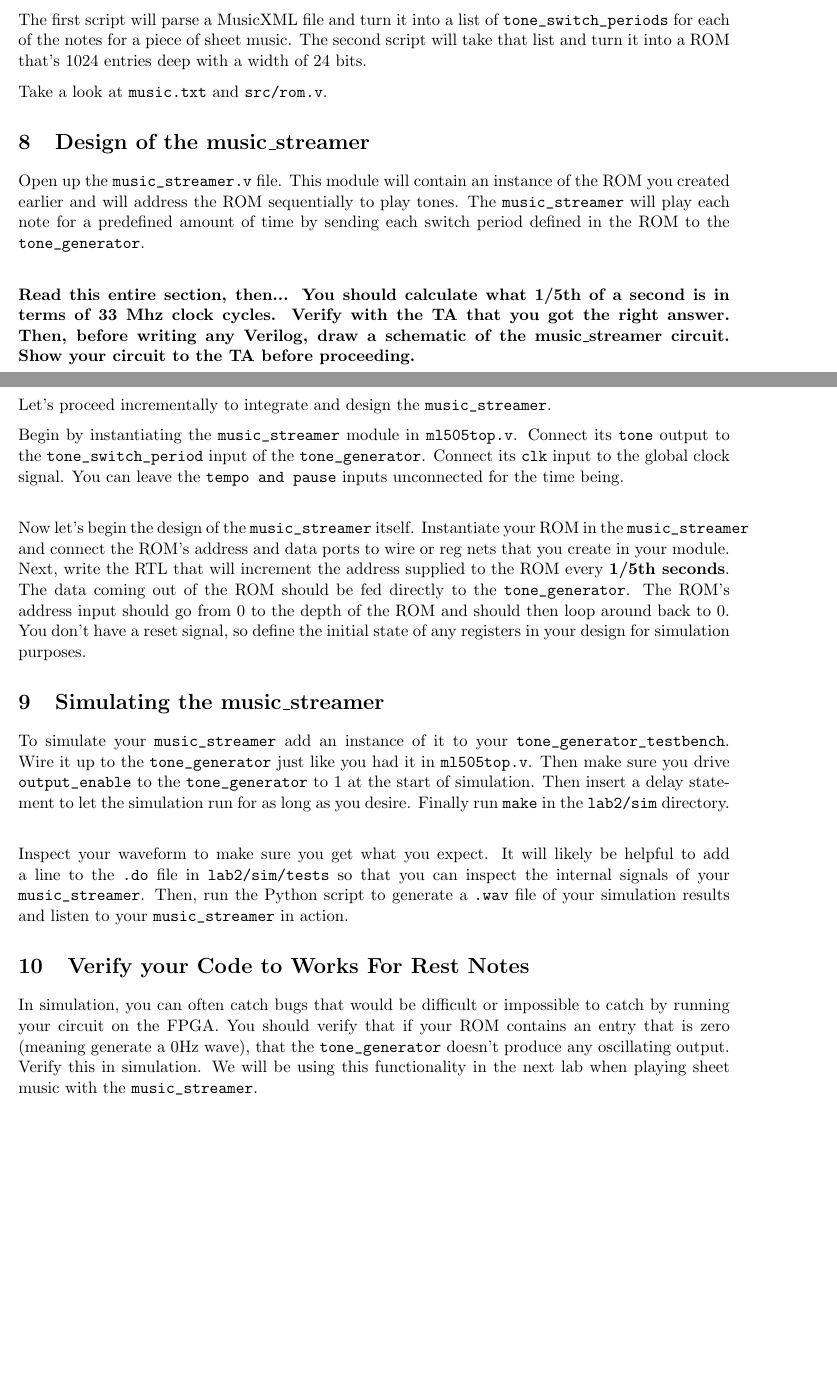
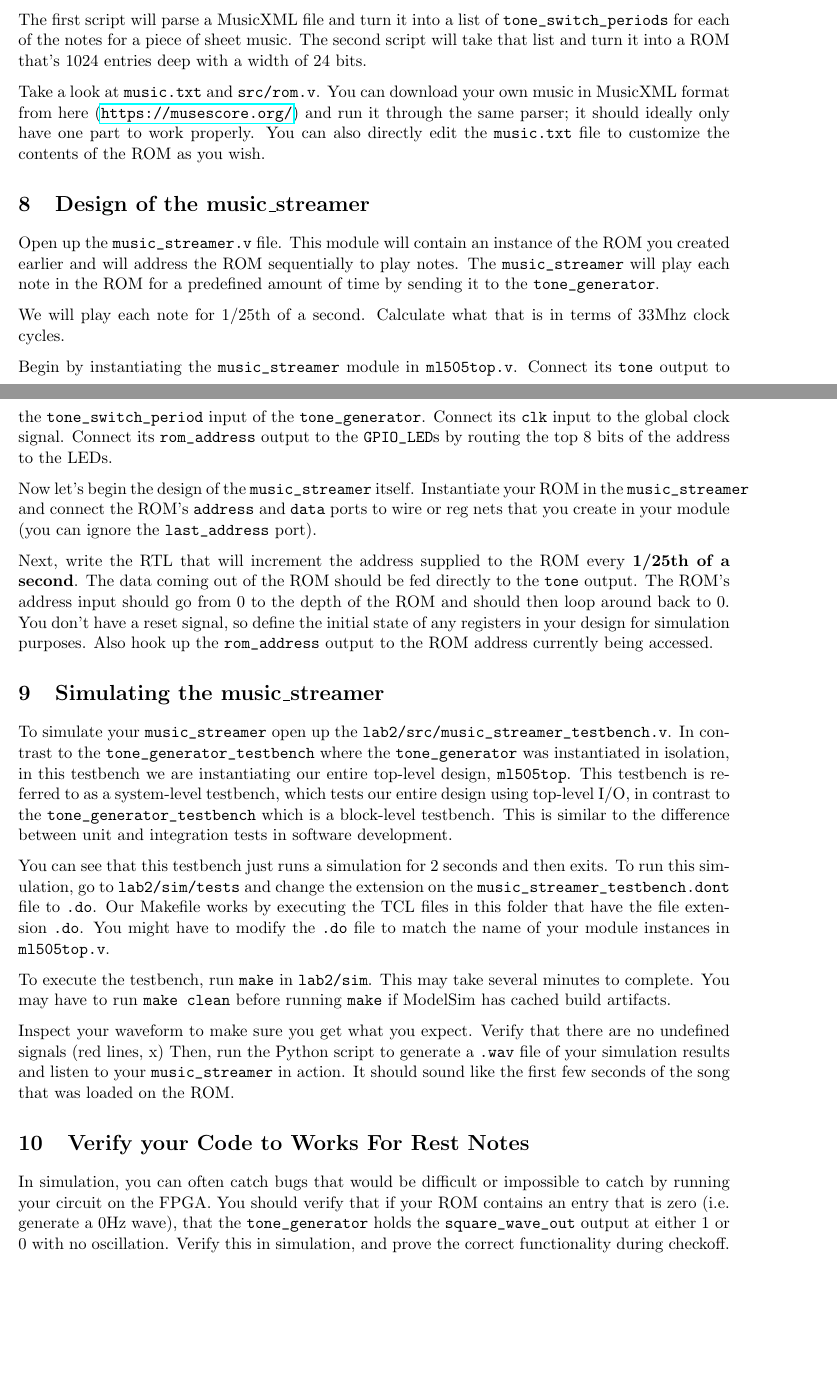
Before and after one commit to EECS150/labs_sp17, a LaTeX document (lab2/lab2_spec.tex): two parts of pages 10 and 11 of 12, joined at a grey line, cut so that both start at the same text, the shorter picture padded with empty space. Compiled offline with pdfLaTeX.

Commit message:
Finished lab 2 spec, skeleton files coming

```diff
--- a/lab2/lab2_spec.tex
+++ b/lab2/lab2_spec.tex
@@ -327,31 +327,35 @@ To power our \verb|tone_generator|, we will be using a ROM that is X entries/add
 We've provided you with a few scripts that can generate a ROM from either a file with it's contents or even from sheet music. Run these commands from \verb|lab2/|.
 
 \begin{minted}{bash}
-	python scripts/musicxml_parser.py musicxml/Twinkle_Twinkle_Little_Star.mxl music.txt
-	python scripts/rom_generator.py music.txt src/rom.v 1024 24
+python scripts/musicxml_parser.py musicxml/Twinkle_Twinkle_Little_Star.mxl music.txt
+python scripts/rom_generator.py music.txt src/rom.v 1024 24
 \end{minted}
 
 The first script will parse a MusicXML file and turn it into a list of \verb|tone_switch_periods| for each of the notes for a piece of sheet music. The second script will take that list and turn it into a ROM that's 1024 entries deep with a width of 24 bits.
 
-Take a look at \verb|music.txt| and \verb|src/rom.v|.
+Take a look at \verb|music.txt| and \verb|src/rom.v|. You can download your own music in MusicXML format from here (\url{https://musescore.org/}) and run it through the same parser; it should ideally only have one part to work properly. You can also directly edit the \verb|music.txt| file to customize the contents of the ROM as you wish.
 
 \section{Design of the music\_streamer}
-Open up the \verb|music_streamer.v| file. This module will contain an instance of the ROM you created earlier and will address the ROM sequentially to play tones. The \verb|music_streamer| will play each note for a predefined amount of time by sending each switch period defined in the ROM to the \verb|tone_generator|.\\
+Open up the \verb|music_streamer.v| file. This module will contain an instance of the ROM you created earlier and will address the ROM sequentially to play notes. The \verb|music_streamer| will play each note in the ROM for a predefined amount of time by sending it to the \verb|tone_generator|.
 
-\textbf{Read this entire section, then... You should calculate what 1/5th of a second is in terms of 33 Mhz clock cycles. Verify with the TA that you got the right answer. Then, before writing any Verilog, draw a schematic of the music\_streamer circuit. Show your circuit to the TA before proceeding.}\\
+We will play each note for 1/25th of a second. Calculate what that is in terms of 33Mhz clock cycles.
 
-Let's proceed incrementally to integrate and design the \verb|music_streamer|.
+Begin by instantiating the \verb|music_streamer| module in \verb|ml505top.v|. Connect its \verb|tone| output to the \verb|tone_switch_period| input of the \verb|tone_generator|. Connect its \verb|clk| input to the global clock signal. Connect its \verb|rom_address| output to the \verb|GPIO_LED|s by routing the top 8 bits of the address to the LEDs.
 
-Begin by instantiating the \verb|music_streamer| module in \verb|ml505top.v|. Connect its \verb|tone| output to the \verb|tone_switch_period| input of the \verb|tone_generator|. Connect its \verb|clk| input to the global clock signal. You can leave the \verb|tempo and pause| inputs unconnected for the time being.\\
+Now let's begin the design of the \verb|music_streamer| itself. Instantiate your ROM in the \verb|music_streamer| and connect the ROM's \verb|address| and \verb|data| ports to wire or reg nets that you create in your module (you can ignore the \verb|last_address| port).
 
-Now let's begin the design of the \verb|music_streamer| itself. Instantiate your ROM in the \verb|music_streamer| and connect the ROM's address and data ports to wire or reg nets that you create in your module. Next, write the RTL that will increment the address supplied to the ROM every \textbf{1/5th seconds}. The data coming out of the ROM should be fed directly to the \verb|tone_generator|. The ROM's address input should go from 0 to the depth of the ROM and should then loop around back to 0. You don't have a reset signal, so define the initial state of any registers in your design for simulation purposes.
+Next, write the RTL that will increment the address supplied to the ROM every \textbf{1/25th of a second}. The data coming out of the ROM should be fed directly to the \verb|tone| output. The ROM's address input should go from 0 to the depth of the ROM and should then loop around back to 0. You don't have a reset signal, so define the initial state of any registers in your design for simulation purposes. Also hook up the \verb|rom_address| output to the ROM address currently being accessed.
 
 \section{Simulating the music\_streamer}
-To simulate your \verb|music_streamer| add an instance of it to your \verb|tone_generator_testbench|. Wire it up to the \verb|tone_generator| just like you had it in \verb|ml505top.v|. Then make sure you drive \verb|output_enable| to the \verb|tone_generator| to 1 at the start of simulation. Then insert a delay statement to let the simulation run for as long as you desire. Finally run \verb|make| in the \verb|lab2/sim| directory.\\
+To simulate your \verb|music_streamer| open up the \verb|lab2/src/music_streamer_testbench.v|. In contrast to the \verb|tone_generator_testbench| where the \verb|tone_generator| was instantiated in isolation, in this testbench we are instantiating our entire top-level design, \verb|ml505top|. This testbench is referred to as a system-level testbench, which tests our entire design using top-level I/O, in contrast to the \verb|tone_generator_testbench| which is a block-level testbench. This is similar to the difference between unit and integration tests in software development.
 
-Inspect your waveform to make sure you get what you expect. It will likely be helpful to add a line to the \verb|.do| file in \verb|lab2/sim/tests| so that you can inspect the internal signals of your \verb|music_streamer|. Then, run the Python script to generate a \verb|.wav| file of your simulation results and listen to your \verb|music_streamer| in action.
+You can see that this testbench just runs a simulation for 2 seconds and then exits. To run this simulation, go to \verb|lab2/sim/tests| and change the extension on the \verb|music_streamer_testbench.dont| file to \verb|.do|. Our Makefile works by executing the TCL files in this folder that have the file extension \verb|.do|. You might have to modify the \verb|.do| file to match the name of your module instances in \verb|ml505top.v|.
+
+To execute the testbench, run \verb|make| in \verb|lab2/sim|. This may take several minutes to complete. You may have to run \verb|make clean| before running \verb|make| if ModelSim has cached build artifacts.
+
+Inspect your waveform to make sure you get what you expect. Verify that there are no undefined signals (red lines, x) Then, run the Python script to generate a \verb|.wav| file of your simulation results and listen to your \verb|music_streamer| in action. It should sound like the first few seconds of the song that was loaded on the ROM.
 
 \section{Verify your Code to Works For Rest Notes}
-In simulation, you can often catch bugs that would be difficult or impossible to catch by running your circuit on the FPGA. You should verify that if your ROM contains an entry that is zero (meaning generate a 0Hz wave), that the \verb|tone_generator| doesn't produce any oscillating output. Verify this in simulation. We will be using this functionality in the next lab when playing sheet music with the \verb|music_streamer|.
+In simulation, you can often catch bugs that would be difficult or impossible to catch by running your circuit on the FPGA. You should verify that if your ROM contains an entry that is zero (i.e. generate a 0Hz wave), that the \verb|tone_generator| holds the \verb|square_wave_out| output at either 1 or 0 with no oscillation. Verify this in simulation, and prove the correct functionality during checkoff.
 
 \section{Try it on the FPGA!}
```
Also changed, not shown: lab2/lab2_spec.pdf, lab2/lab2_spec.tex (14 more changed lines).
